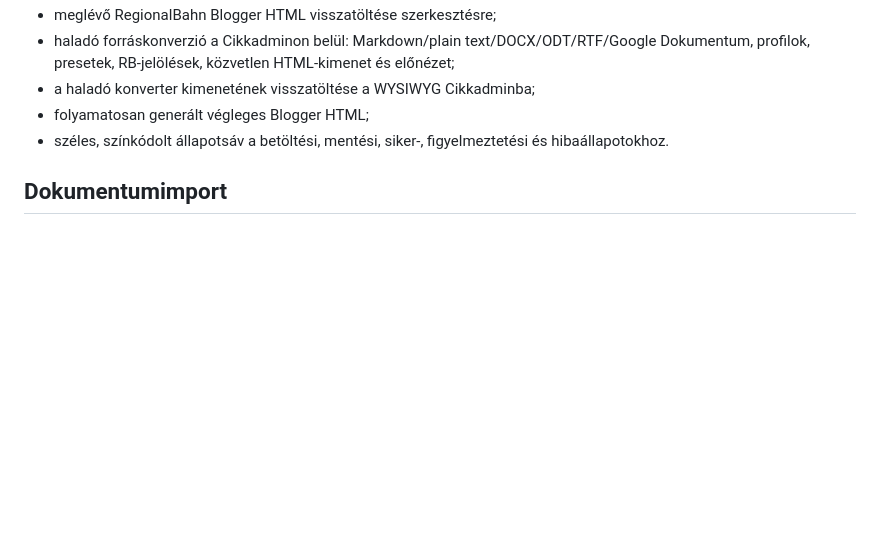
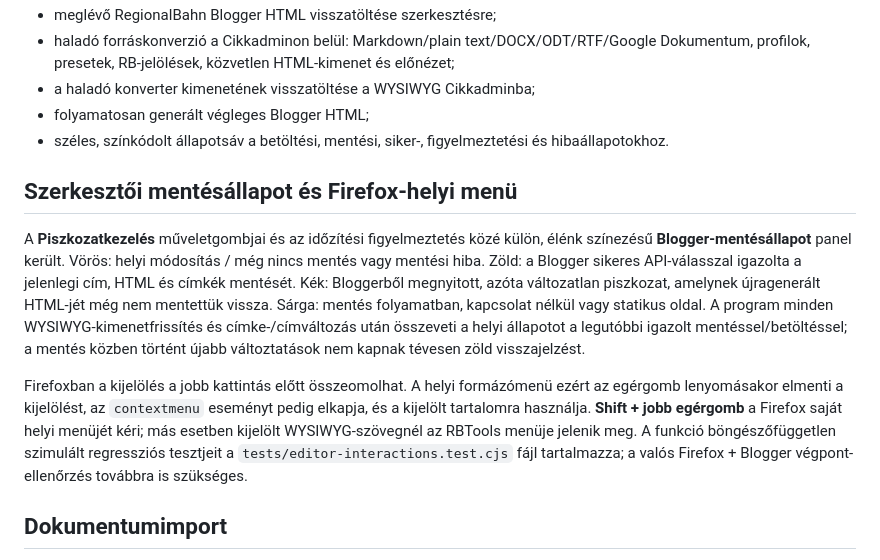
Before and after one commit to phalasz80/rbtools, a Markdown page: README.md, the part around the change. GitHub-like rendering; blank space fills up the shorter version.

Commit message:
Document Firefox context-menu hardening and save confirmation banner

```diff
--- a/README.md
+++ b/README.md
@@ -102,6 +102,12 @@ A Cikkadminban külön tartalomtípus választható: **Cikk**, **#nyúz / Hétv
 - folyamatosan generált végleges Blogger HTML;
 - széles, színkódolt állapotsáv a betöltési, mentési, siker-, figyelmeztetési és hibaállapotokhoz.
 
+## Szerkesztői mentésállapot és Firefox-helyi menü
+
+A **Piszkozatkezelés** műveletgombjai és az időzítési figyelmeztetés közé külön, élénk színezésű **Blogger-mentésállapot** panel került. Vörös: helyi módosítás / még nincs mentés vagy mentési hiba. Zöld: a Blogger sikeres API-válasszal igazolta a jelenlegi cím, HTML és címkék mentését. Kék: Bloggerből megnyitott, azóta változatlan piszkozat, amelynek újragenerált HTML-jét még nem mentettük vissza. Sárga: mentés folyamatban, kapcsolat nélkül vagy statikus oldal. A program minden WYSIWYG-kimenetfrissítés és címke-/címváltozás után összeveti a helyi állapotot a legutóbbi igazolt mentéssel/betöltéssel; a mentés közben történt újabb változtatások nem kapnak tévesen zöld visszajelzést.
+
+Firefoxban a kijelölés a jobb kattintás előtt összeomolhat. A helyi formázómenü ezért az egérgomb lenyomásakor elmenti a kijelölést, az `contextmenu` eseményt pedig elkapja, és a kijelölt tartalomra használja. **Shift + jobb egérgomb** a Firefox saját helyi menüjét kéri; más esetben kijelölt WYSIWYG-szövegnél az RBTools menüje jelenik meg. A funkció böngészőfüggetlen szimulált regressziós tesztjeit a `tests/editor-interactions.test.cjs` fájl tartalmazza; a valós Firefox + Blogger végpont-ellenőrzés továbbra is szükséges.
+
 ## Dokumentumimport
 
 A Cikkadmin és a haladó forráskonverter közvetlenül fogad **.md, .txt, .docx, .odt és .rtf** fájlokat. A **Keretes** eszköz ugyanígy támogatja ezeket a formátumokat.
```
